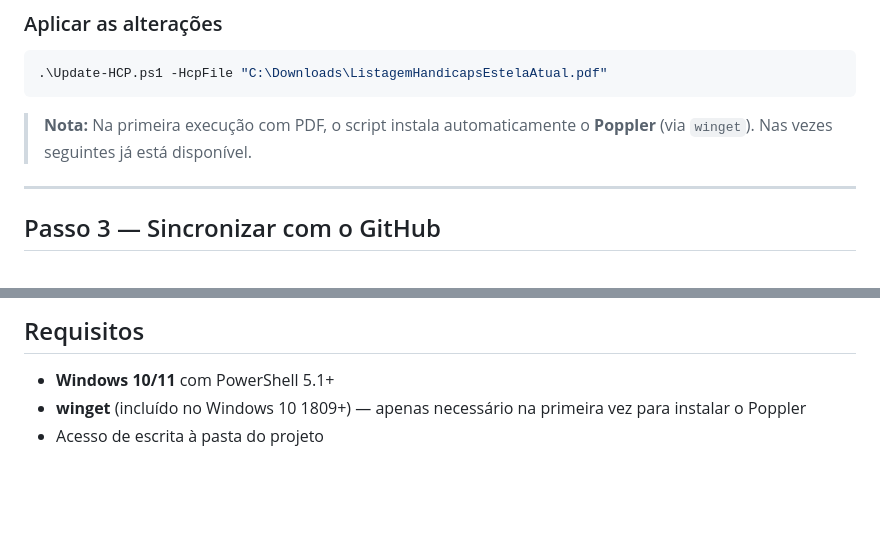
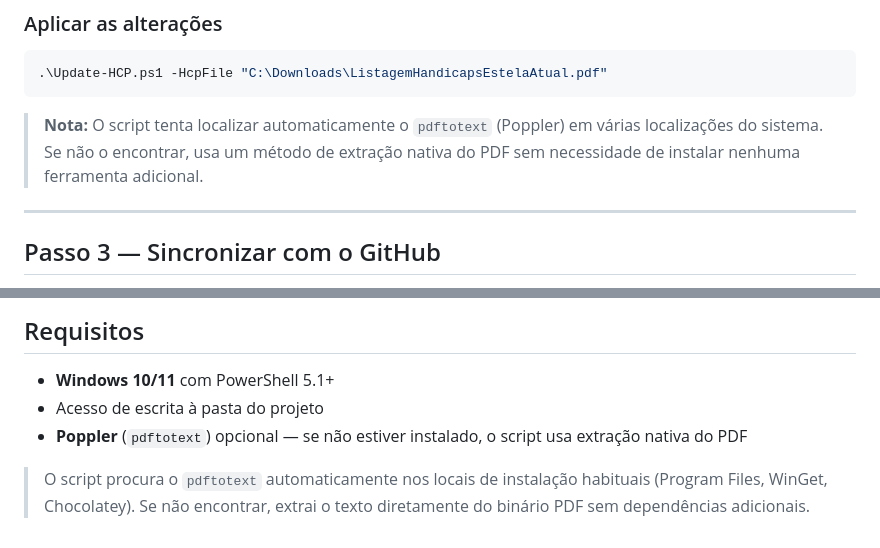
Before and after one commit to Omleite/taca-manuel-andre-2026, a Markdown page: INSTRUÇÕES_ATUALIZAR_HANDICAPS.md, 2 parts joined by grey strips. Rendered like a GitHub page; blank space fills up the shorter version.

Commit message:
Update HCP instructions: remove Poppler install requirement, mention native fallback

````diff
--- a/INSTRUÇÕES_ATUALIZAR_HANDICAPS.md
+++ b/INSTRUÇÕES_ATUALIZAR_HANDICAPS.md
@@ -33,7 +33,7 @@ Mostra todas as alterações que seriam feitas — **não altera nenhum ficheiro
 .\Update-HCP.ps1 -HcpFile "C:\Downloads\ListagemHandicapsEstelaAtual.pdf"
 ```
 
-> **Nota:** Na primeira execução com PDF, o script instala automaticamente o **Poppler** (via `winget`). Nas vezes seguintes já está disponível.
+> **Nota:** O script tenta localizar automaticamente o `pdftotext` (Poppler) em várias localizações do sistema. Se não o encontrar, usa um método de extração nativa do PDF sem necessidade de instalar nenhuma ferramenta adicional.
 
 ---
 
@@ -111,5 +111,7 @@ Jogadores no JSON cujo `numeroFederado` não existe no PDF. Causas habituais:
 ## Requisitos
 
 - **Windows 10/11** com PowerShell 5.1+
-- **winget** (incluído no Windows 10 1809+) — apenas necessário na primeira vez para instalar o Poppler
 - Acesso de escrita à pasta do projeto
+- **Poppler** (`pdftotext`) opcional — se não estiver instalado, o script usa extração nativa do PDF
+
+> O script procura o `pdftotext` automaticamente nos locais de instalação habituais (Program Files, WinGet, Chocolatey). Se não encontrar, extrai o texto diretamente do binário PDF sem dependências adicionais.
````
